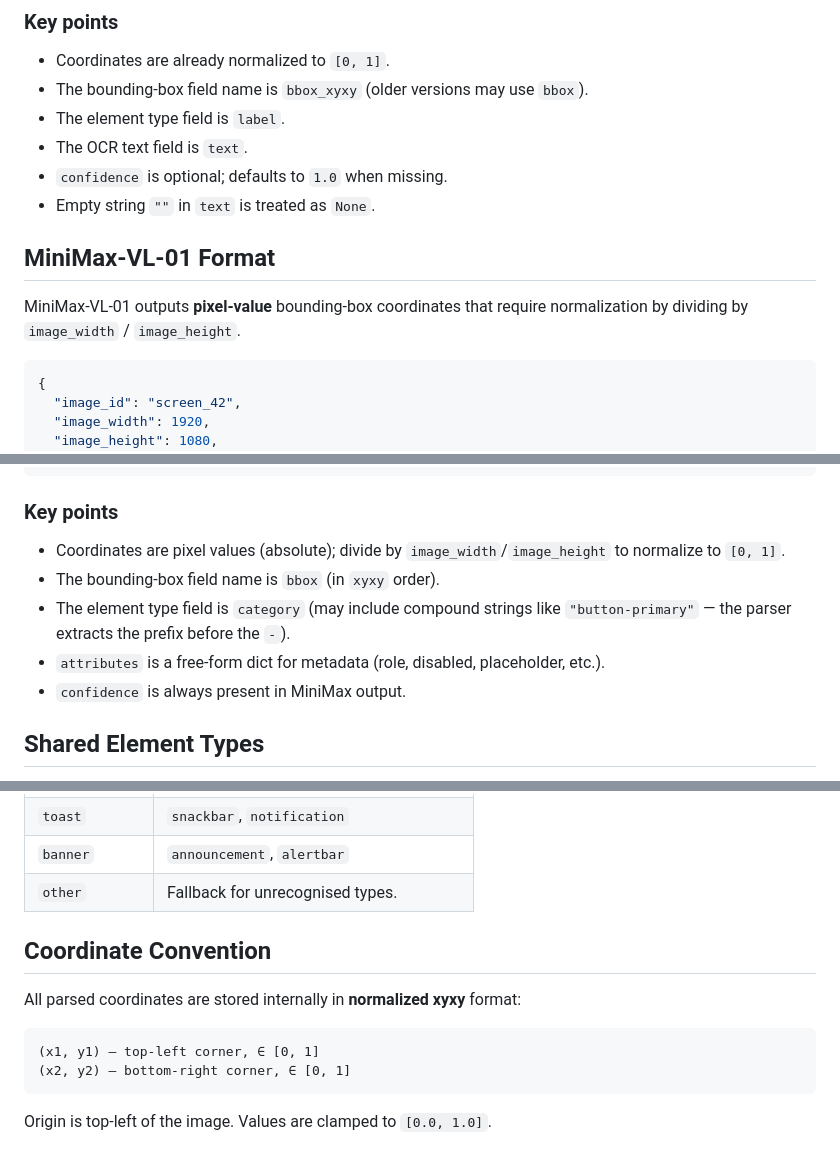
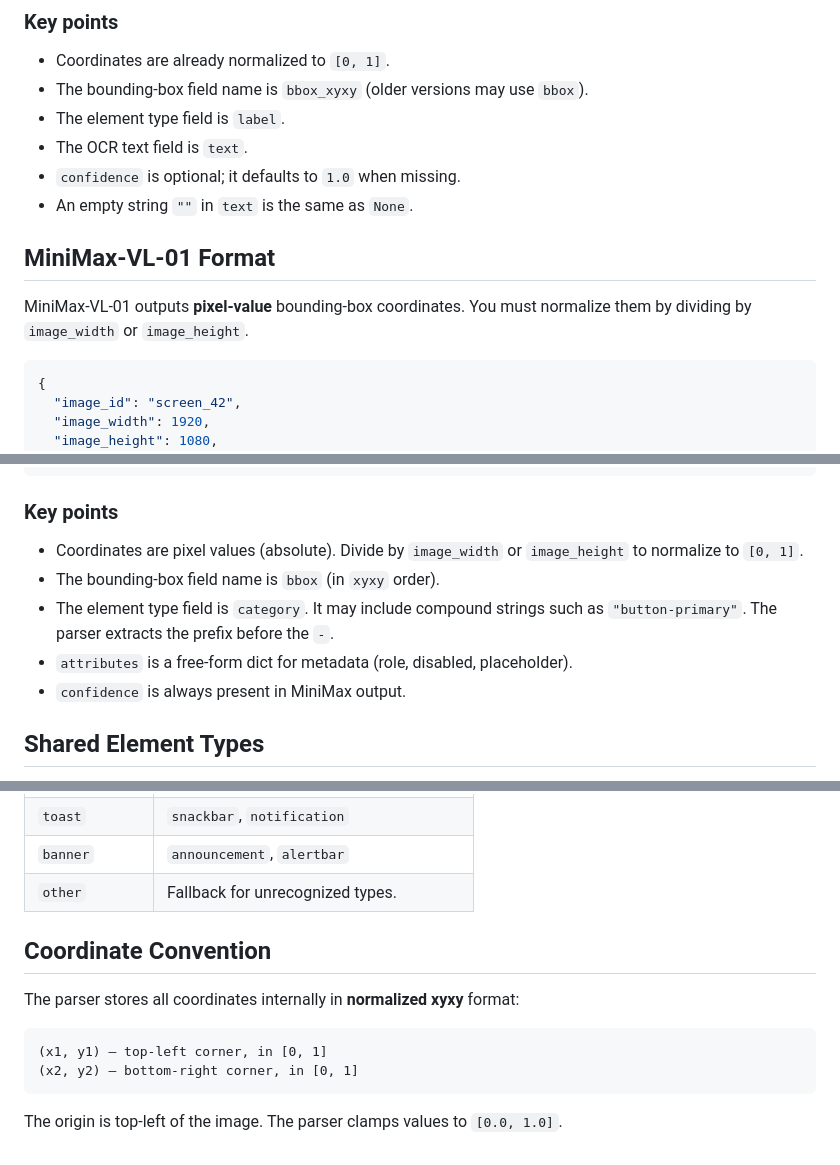
Before and after one commit to mrtsels/bipartite-gnn-gui, a Markdown page: data/samples/README.md, 3 parts joined by grey strips. GitHub-like rendering.

Commit message:
docs: apply asd-ste100 to data/samples/README.md

````diff
--- a/data/samples/README.md
+++ b/data/samples/README.md
@@ -38,13 +38,13 @@ Qwen3.5-2B outputs **normalized** bounding-box coordinates in `[0, 1]`.
 - The bounding-box field name is `bbox_xyxy` (older versions may use `bbox`).
 - The element type field is `label`.
 - The OCR text field is `text`.
-- `confidence` is optional; defaults to `1.0` when missing.
-- Empty string `""` in `text` is treated as `None`.
+- `confidence` is optional; it defaults to `1.0` when missing.
+- An empty string `""` in `text` is the same as `None`.
 
 ## MiniMax-VL-01 Format
 
-MiniMax-VL-01 outputs **pixel-value** bounding-box coordinates that require
-normalization by dividing by `image_width` / `image_height`.
+MiniMax-VL-01 outputs **pixel-value** bounding-box coordinates. You must
+normalize them by dividing by `image_width` or `image_height`.
 
 ```json
 {
@@ -84,12 +84,12 @@ normalization by dividing by `image_width` / `image_height`.
 
 ### Key points
 
-- Coordinates are pixel values (absolute); divide by `image_width`/`image_height`
+- Coordinates are pixel values (absolute). Divide by `image_width` or `image_height`
   to normalize to `[0, 1]`.
 - The bounding-box field name is `bbox` (in `xyxy` order).
-- The element type field is `category` (may include compound strings like
-  `"button-primary"` — the parser extracts the prefix before the `-`).
-- `attributes` is a free-form dict for metadata (role, disabled, placeholder, etc.).
+- The element type field is `category`. It may include compound strings
+  such as `"button-primary"`. The parser extracts the prefix before the `-`.
+- `attributes` is a free-form dict for metadata (role, disabled, placeholder).
 - `confidence` is always present in MiniMax output.
 
 ## Shared Element Types
@@ -117,15 +117,15 @@ The canonical element type taxonomy (case-insensitive):
 | `modal`       | `dialog`, `overlay`                         |
 | `toast`       | `snackbar`, `notification`                  |
 | `banner`      | `announcement`, `alertbar`                  |
-| `other`       | Fallback for unrecognised types.            |
+| `other`       | Fallback for unrecognized types.            |
 
 ## Coordinate Convention
 
-All parsed coordinates are stored internally in **normalized xyxy** format:
+The parser stores all coordinates internally in **normalized xyxy** format:
 
 ```
-(x1, y1) — top-left corner, ∈ [0, 1]
-(x2, y2) — bottom-right corner, ∈ [0, 1]
+(x1, y1) — top-left corner, in [0, 1]
+(x2, y2) — bottom-right corner, in [0, 1]
 ```
 
-Origin is top-left of the image.  Values are clamped to `[0.0, 1.0]`.
+The origin is top-left of the image. The parser clamps values to `[0.0, 1.0]`.
````
Also changed, not shown: other parts of data/samples/README.md (+1 -1 lines).
